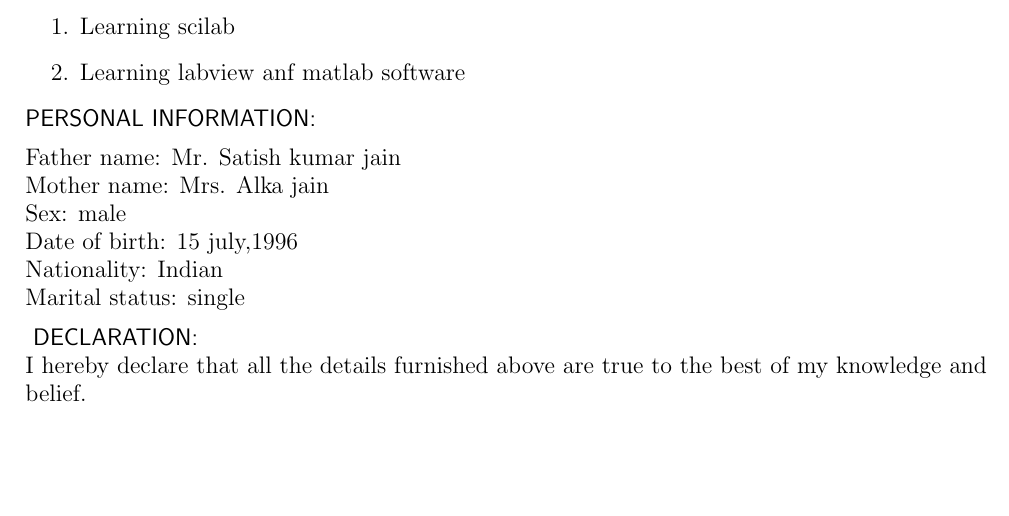
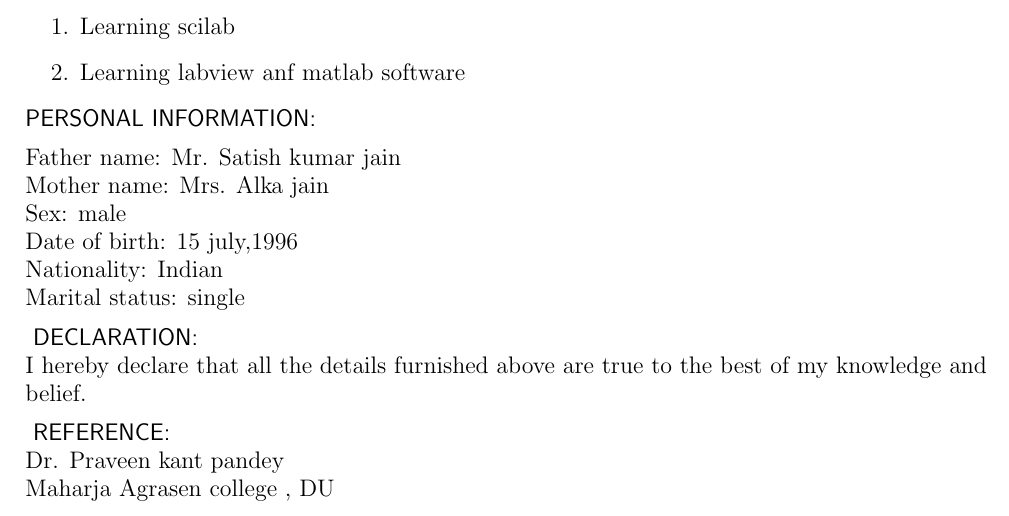
Before and after one commit to ashish8888/ashish_resume, a LaTeX document (ashish.tex): part of page 2 of 2, cut so that both start at the same text, the shorter picture padded with empty space. Compiled offline with pdfLaTeX.

Commit message:
reference

```diff
--- a/ashish.tex
+++ b/ashish.tex
@@ -93,7 +93,12 @@
 	          \textsf{ DECLARATION: }\\
 	          I hereby declare that all the details furnished above are true to the best of my knowledge and belief.\\
 	          \medskip
+	           \textsf{ REFERENCE: }\\
 
+
+	           Dr. Praveen kant pandey\\
+	           Maharja Agrasen college , DU\\
+	           \medskip
 \end{flushleft}
 
 
```
Also changed, not shown: ashish.pdf, 2 other files.
